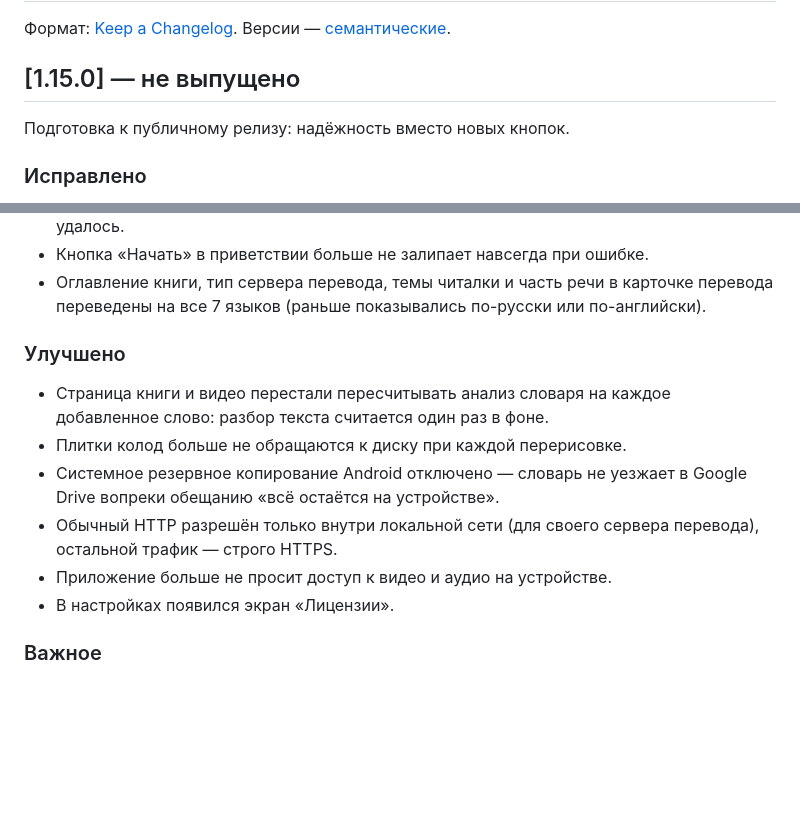
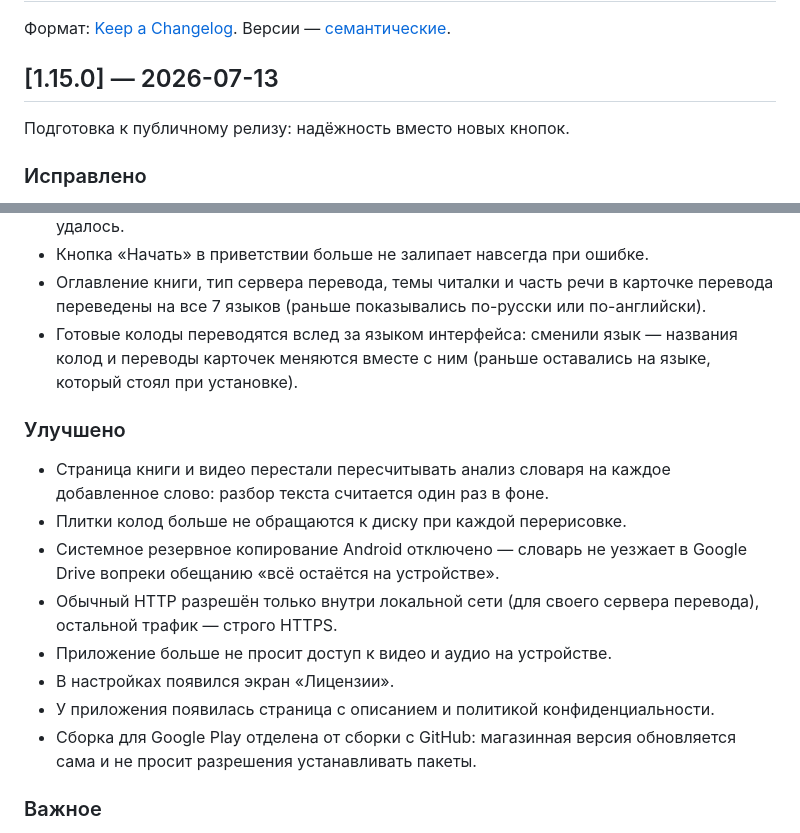
Before and after one commit to THET1ME-1/Fern, a Markdown page: CHANGELOG.md, 2 parts joined by grey strips. GitHub-like rendering; blank space fills up the shorter version.

Commit message:
docs: CHANGELOG 1.15.0 — дата выпуска, Play-канал, сайт, релокализация колод

```diff
--- a/CHANGELOG.md
+++ b/CHANGELOG.md
@@ -3,7 +3,7 @@
 Формат: [Keep a Changelog](https://keepachangelog.com/ru/1.1.0/).
 Версии — [семантические](https://semver.org/lang/ru/).
 
-## [1.15.0] — не выпущено
+## [1.15.0] — 2026-07-13
 
 Подготовка к публичному релизу: надёжность вместо новых кнопок.
 
@@ -32,6 +32,9 @@
 - Оглавление книги, тип сервера перевода, темы читалки и часть речи в карточке
   перевода переведены на все 7 языков (раньше показывались по-русски или
   по-английски).
+- Готовые колоды переводятся вслед за языком интерфейса: сменили язык — названия
+  колод и переводы карточек меняются вместе с ним (раньше оставались на языке,
+  который стоял при установке).
 
 ### Улучшено
 - Страница книги и видео перестали пересчитывать анализ словаря на каждое
@@ -43,6 +46,9 @@
   перевода), остальной трафик — строго HTTPS.
 - Приложение больше не просит доступ к видео и аудио на устройстве.
 - В настройках появился экран «Лицензии».
+- У приложения появилась страница с описанием и политикой конфиденциальности.
+- Сборка для Google Play отделена от сборки с GitHub: магазинная версия
+  обновляется сама и не просит разрешения устанавливать пакеты.
 
 ### Важное
 - Релизные сборки теперь подписаны **постоянным ключом** (раньше — отладочным).
```
